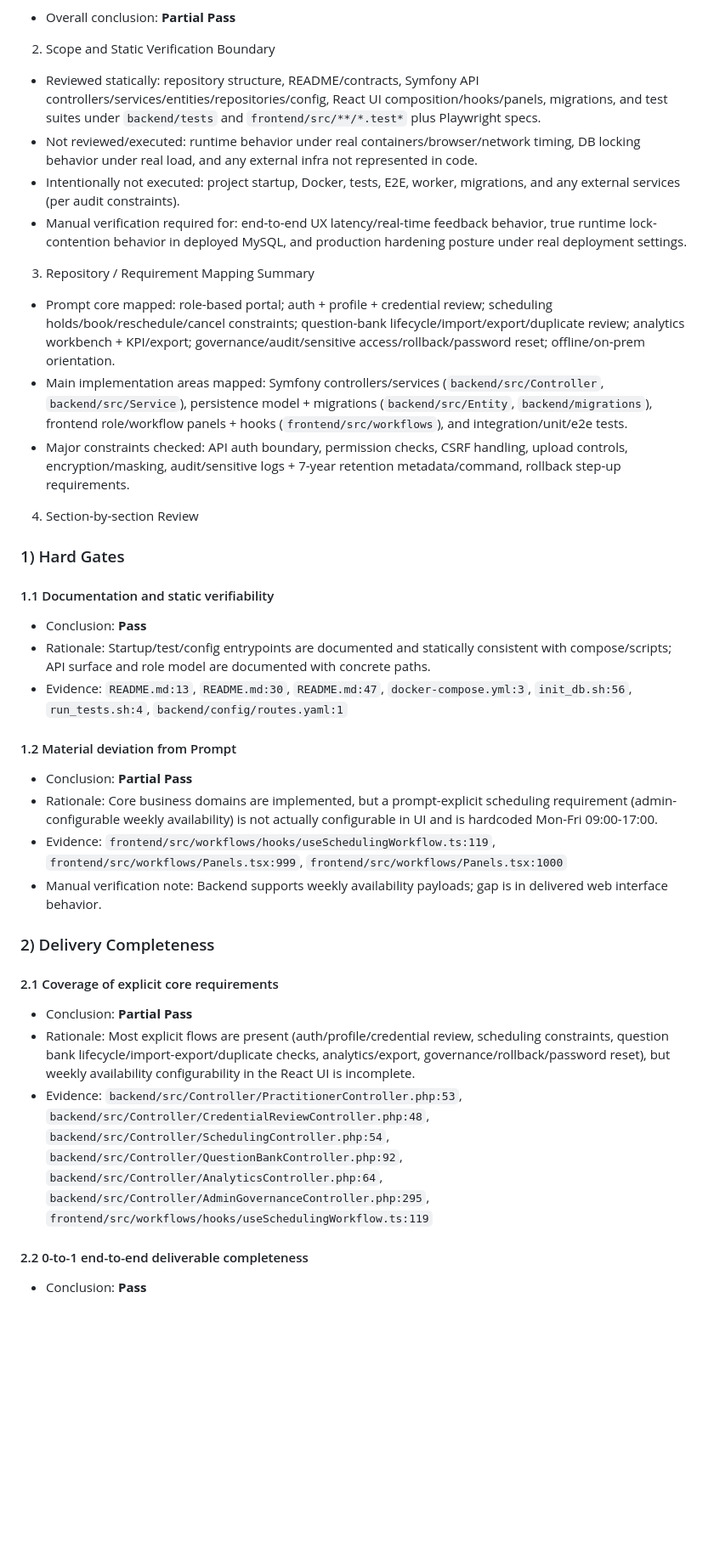
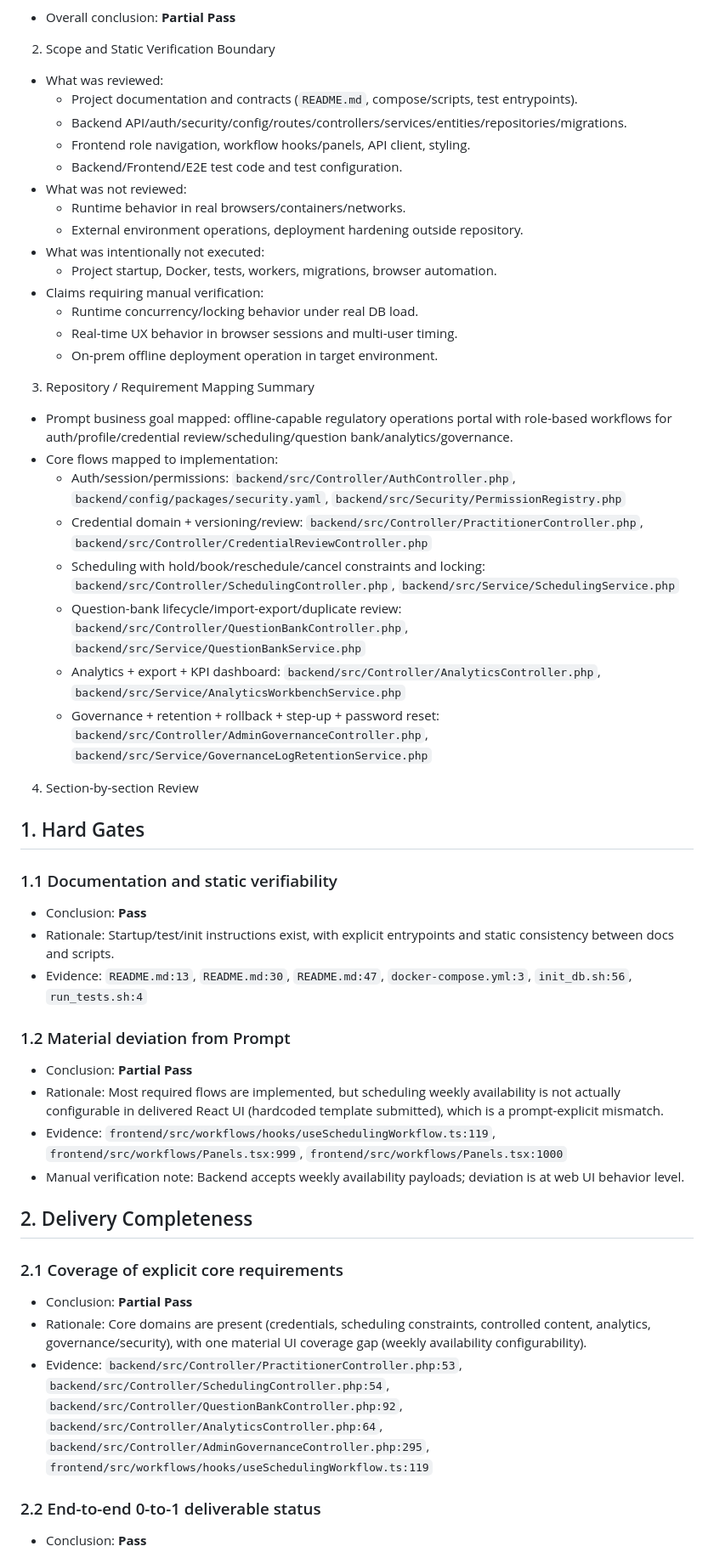
Before and after one commit to yonathanalulam/task-w1t11, a Markdown page: repo/.tmp/delivery-architecture-audit.md, the part around one of its changes. Shown at 85% size. Drawn GitHub-style; blank space fills up the shorter version.

Commit message:
Update delivery architecture audit

```diff
--- a/repo/.tmp/delivery-architecture-audit.md
+++ b/repo/.tmp/delivery-architecture-audit.md
@@ -4,38 +4,53 @@
 
 2. Scope and Static Verification Boundary
 
-- Reviewed statically: repository structure, README/contracts, Symfony API controllers/services/entities/repositories/config, React UI composition/hooks/panels, migrations, and test suites under `backend/tests` and `frontend/src/**/*.test*` plus Playwright specs.
-- Not reviewed/executed: runtime behavior under real containers/browser/network timing, DB locking behavior under real load, and any external infra not represented in code.
-- Intentionally not executed: project startup, Docker, tests, E2E, worker, migrations, and any external services (per audit constraints).
-- Manual verification required for: end-to-end UX latency/real-time feedback behavior, true runtime lock-contention behavior in deployed MySQL, and production hardening posture under real deployment settings.
+- What was reviewed:
+  - Project documentation and contracts (`README.md`, compose/scripts, test entrypoints).
+  - Backend API/auth/security/config/routes/controllers/services/entities/repositories/migrations.
+  - Frontend role navigation, workflow hooks/panels, API client, styling.
+  - Backend/Frontend/E2E test code and test configuration.
+- What was not reviewed:
+  - Runtime behavior in real browsers/containers/networks.
+  - External environment operations, deployment hardening outside repository.
+- What was intentionally not executed:
+  - Project startup, Docker, tests, workers, migrations, browser automation.
+- Claims requiring manual verification:
+  - Runtime concurrency/locking behavior under real DB load.
+  - Real-time UX behavior in browser sessions and multi-user timing.
+  - On-prem offline deployment operation in target environment.
 
 3. Repository / Requirement Mapping Summary
 
-- Prompt core mapped: role-based portal; auth + profile + credential review; scheduling holds/book/reschedule/cancel constraints; question-bank lifecycle/import/export/duplicate review; analytics workbench + KPI/export; governance/audit/sensitive access/rollback/password reset; offline/on-prem orientation.
-- Main implementation areas mapped: Symfony controllers/services (`backend/src/Controller`, `backend/src/Service`), persistence model + migrations (`backend/src/Entity`, `backend/migrations`), frontend role/workflow panels + hooks (`frontend/src/workflows`), and integration/unit/e2e tests.
-- Major constraints checked: API auth boundary, permission checks, CSRF handling, upload controls, encryption/masking, audit/sensitive logs + 7-year retention metadata/command, rollback step-up requirements.
+- Prompt business goal mapped: offline-capable regulatory operations portal with role-based workflows for auth/profile/credential review/scheduling/question bank/analytics/governance.
+- Core flows mapped to implementation:
+  - Auth/session/permissions: `backend/src/Controller/AuthController.php`, `backend/config/packages/security.yaml`, `backend/src/Security/PermissionRegistry.php`
+  - Credential domain + versioning/review: `backend/src/Controller/PractitionerController.php`, `backend/src/Controller/CredentialReviewController.php`
+  - Scheduling with hold/book/reschedule/cancel constraints and locking: `backend/src/Controller/SchedulingController.php`, `backend/src/Service/SchedulingService.php`
+  - Question-bank lifecycle/import-export/duplicate review: `backend/src/Controller/QuestionBankController.php`, `backend/src/Service/QuestionBankService.php`
+  - Analytics + export + KPI dashboard: `backend/src/Controller/AnalyticsController.php`, `backend/src/Service/AnalyticsWorkbenchService.php`
+  - Governance + retention + rollback + step-up + password reset: `backend/src/Controller/AdminGovernanceController.php`, `backend/src/Service/GovernanceLogRetentionService.php`
 
 4. Section-by-section Review
 
-### 1) Hard Gates
+## 1. Hard Gates
 
-#### 1.1 Documentation and static verifiability
+### 1.1 Documentation and static verifiability
 - Conclusion: **Pass**
-- Rationale: Startup/test/config entrypoints are documented and statically consistent with compose/scripts; API surface and role model are documented with concrete paths.
-- Evidence: `README.md:13`, `README.md:30`, `README.md:47`, `docker-compose.yml:3`, `init_db.sh:56`, `run_tests.sh:4`, `backend/config/routes.yaml:1`
+- Rationale: Startup/test/init instructions exist, with explicit entrypoints and static consistency between docs and scripts.
+- Evidence: `README.md:13`, `README.md:30`, `README.md:47`, `docker-compose.yml:3`, `init_db.sh:56`, `run_tests.sh:4`
 
-#### 1.2 Material deviation from Prompt
+### 1.2 Material deviation from Prompt
 - Conclusion: **Partial Pass**
-- Rationale: Core business domains are implemented, but a prompt-explicit scheduling requirement (admin-configurable weekly availability) is not actually configurable in UI and is hardcoded Mon-Fri 09:00-17:00.
+- Rationale: Most required flows are implemented, but scheduling weekly availability is not actually configurable in delivered React UI (hardcoded template submitted), which is a prompt-explicit mismatch.
 - Evidence: `frontend/src/workflows/hooks/useSchedulingWorkflow.ts:119`, `frontend/src/workflows/Panels.tsx:999`, `frontend/src/workflows/Panels.tsx:1000`
-- Manual verification note: Backend supports weekly availability payloads; gap is in delivered web interface behavior.
+- Manual verification note: Backend accepts weekly availability payloads; deviation is at web UI behavior level.
 
-### 2) Delivery Completeness
+## 2. Delivery Completeness
 
-#### 2.1 Coverage of explicit core requirements
+### 2.1 Coverage of explicit core requirements
 - Conclusion: **Partial Pass**
-- Rationale: Most explicit flows are present (auth/profile/credential review, scheduling constraints, question bank lifecycle/import-export/duplicate checks, analytics/export, governance/rollback/password reset), but weekly availability configurability in the React UI is incomplete.
-- Evidence: `backend/src/Controller/PractitionerController.php:53`, `backend/src/Controller/CredentialReviewController.php:48`, `backend/src/Controller/SchedulingController.php:54`, `backend/src/Controller/QuestionBankController.php:92`, `backend/src/Controller/AnalyticsController.php:64`, `backend/src/Controller/AdminGovernanceController.php:295`, `frontend/src/workflows/hooks/useSchedulingWorkflow.ts:119`
+- Rationale: Core domains are present (credentials, scheduling constraints, controlled content, analytics, governance/security), with one material UI coverage gap (weekly availability configurability).
+- Evidence: `backend/src/Controller/PractitionerController.php:53`, `backend/src/Controller/SchedulingController.php:54`, `backend/src/Controller/QuestionBankController.php:92`, `backend/src/Controller/AnalyticsController.php:64`, `backend/src/Controller/AdminGovernanceController.php:295`, `frontend/src/workflows/hooks/useSchedulingWorkflow.ts:119`
 
-#### 2.2 0-to-1 end-to-end deliverable completeness
+### 2.2 End-to-end 0-to-1 deliverable status
 - Conclusion: **Pass**
```
Also changed, not shown: other parts of repo/.tmp/delivery-architecture-audit.md (+128 -87 lines).
